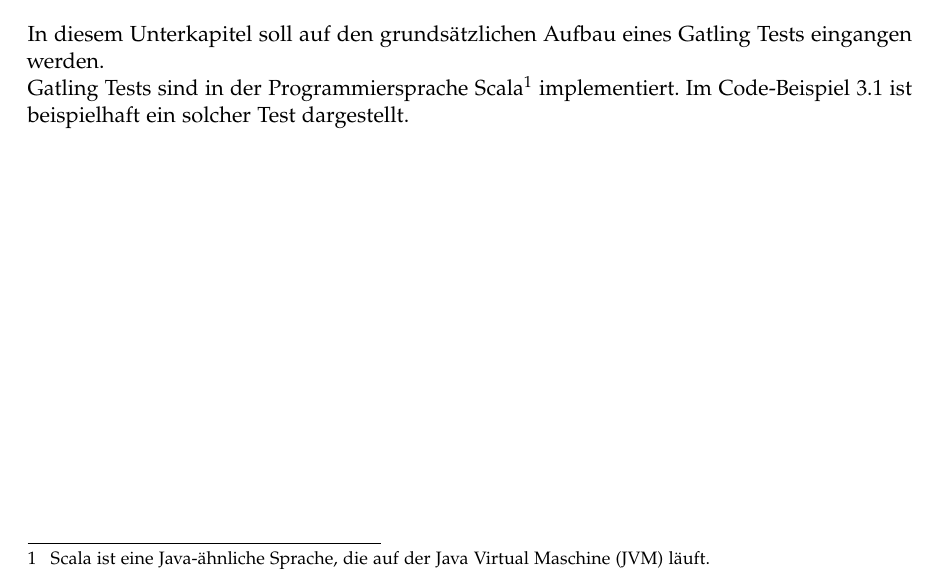
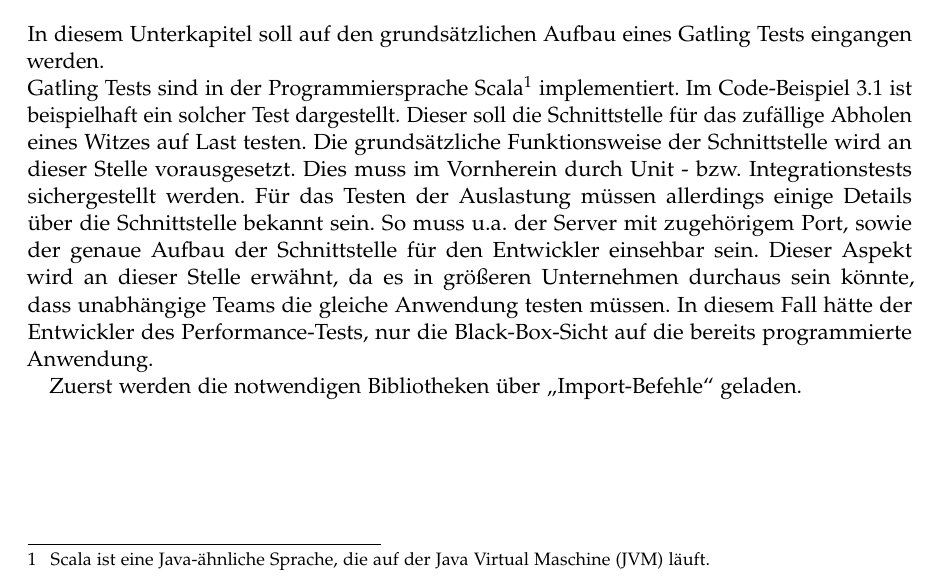
Before and after one commit to prskr/SA-Jericho, a LaTeX thesis (docs/Seminararbeit/thesis.tex, which reads docs/Seminararbeit/gatling.tex): part of page 7 of 18, cut so that both start at the same text. Compiled offline with pdfLaTeX; an older LaTeX class or package is replaced by its successor; a missing bibliography style is replaced by a similar one.

Commit message:
added test chapter in gatling

```diff
--- a/docs/Seminararbeit/gatling.tex
+++ b/docs/Seminararbeit/gatling.tex
@@ -60,7 +60,9 @@ Beispielhaft Jenkins auf Hersteller-seite vorgestellt.
 \section{Tests}
 In diesem Unterkapitel soll auf den grundsätzlichen Aufbau eines Gatling Tests eingangen werden.\\
 Gatling Tests sind in der Programmiersprache Scala\footnote{{} Scala ist eine Java-ähnliche Sprache, die auf der \ac{JVM} läuft.} implementiert.
-Im Code-Beispiel \ref{testCodingSample} ist beispielhaft ein solcher Test dargestellt.
+Im Code-Beispiel \ref{testCodingSample} ist beispielhaft ein solcher Test dargestellt. Dieser soll die Schnittstelle für das zufällige Abholen eines Witzes auf Last testen. Die grundsätzliche Funktionsweise der Schnittstelle wird an dieser Stelle vorausgesetzt. Dies muss im Vornherein durch Unit - bzw. Integrationstests sichergestellt werden. Für das Testen der Auslastung müssen allerdings einige Details über die Schnittstelle bekannt sein. So muss u.a. der Server mit zugehörigem Port, sowie der genaue Aufbau der Schnittstelle für den Entwickler einsehbar sein. Dieser Aspekt wird an dieser Stelle erwähnt, da es in größeren Unternehmen durchaus sein könnte, dass unabhängige Teams die gleiche Anwendung testen müssen. In diesem Fall hätte der Entwickler des Performance-Tests, nur die Black-Box-Sicht auf die bereits programmierte Anwendung.
+
+Zuerst werden die notwendigen Bibliotheken über \glqq Import-Befehle\grqq{} geladen.
 
 \begin{minipage}{\linewidth}
 \begin{lstlisting}[frame=single,caption=Testabfrage auf Schnittstelle, label=testCodingSample, language=Scala]
```
